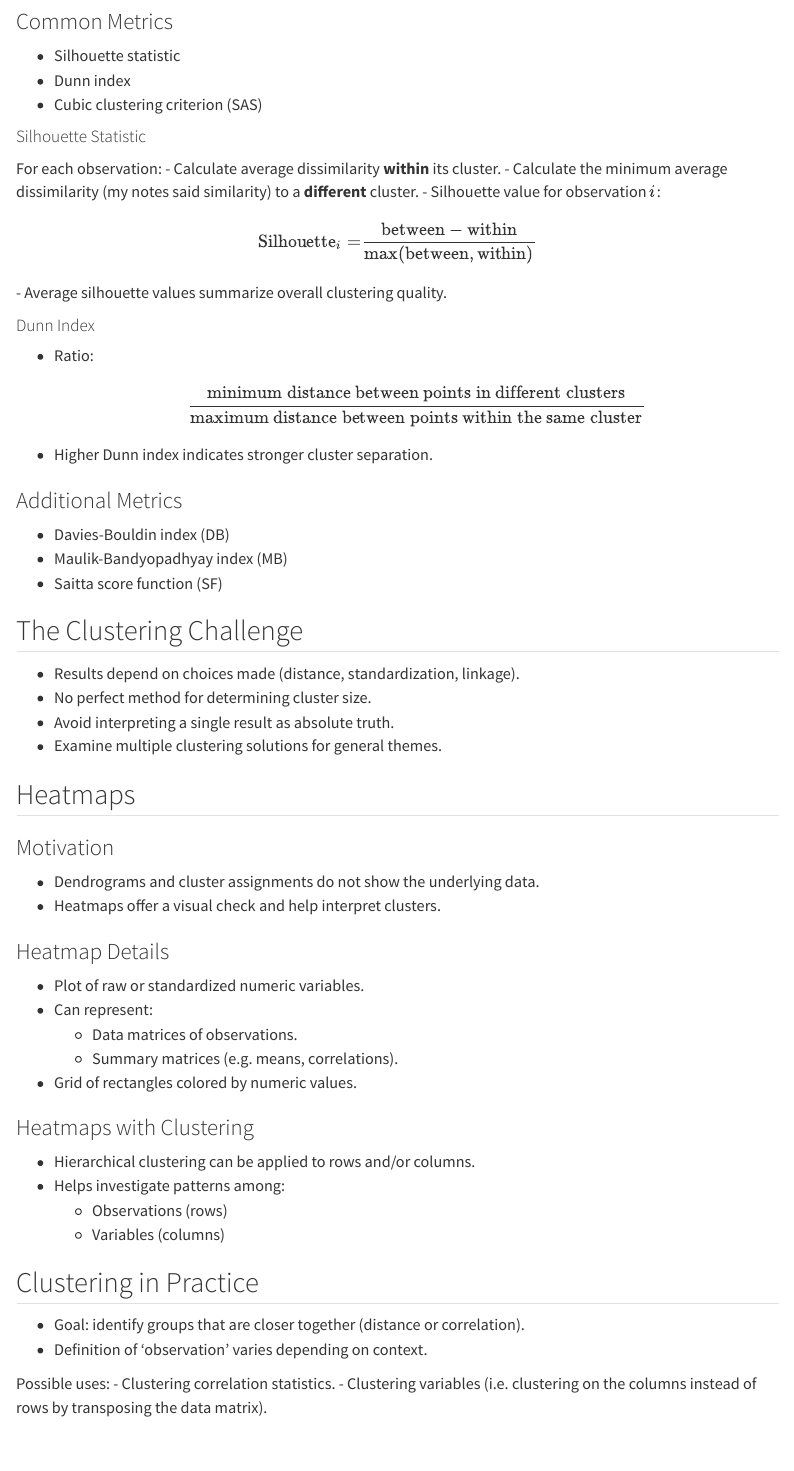
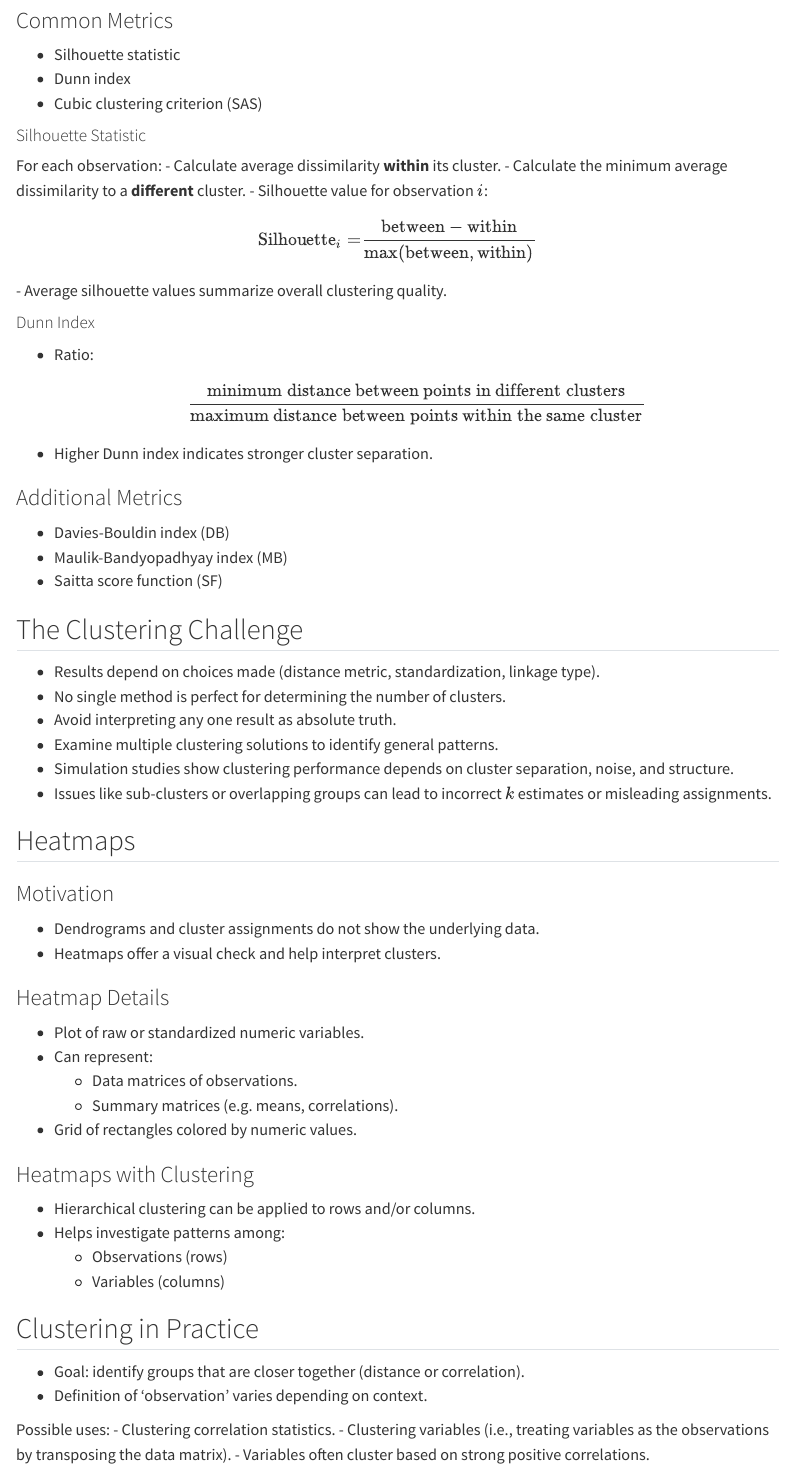
Before and after one commit to kdhenderson/stats-notes-for-ds, a Quarto document (applied-chapter12.qmd): the page in a window 1100 px wide, from 3580 px down before the commit and from 3610 px down after it, so that both start at the same text. Rendered offline with R 4.5, knitr and Pandoc in place of Quarto, with nearby package versions; menus at the side of the page are left out.

Commit message:
Finished initial draft of applied chapter 12.

```diff
--- a/applied-chapter12.qmd
+++ b/applied-chapter12.qmd
@@ -169,7 +171,7 @@ Within-cluster metric:
 #### Silhouette Statistic
 For each observation:
 - Calculate average dissimilarity **within** its cluster.
-- Calculate the minimum average dissimilarity (my notes said similarity) to a **different** cluster.
+- Calculate the minimum average dissimilarity to a **different** cluster.
 - Silhouette value for observation $i$:
   $$
   \text{Silhouette}_i = \frac{\text{between} - \text{within}}{\max(\text{between}, \text{within})}
@@ -191,10 +193,12 @@ For each observation:
 
 ## The Clustering Challenge
 
-- Results depend on choices made (distance, standardization, linkage).
-- No perfect method for determining cluster size.
-- Avoid interpreting a single result as absolute truth.
-- Examine multiple clustering solutions for general themes.
+- Results depend on choices made (distance metric, standardization, linkage type).
+- No single method is perfect for determining the number of clusters.
+- Avoid interpreting any one result as absolute truth.
+- Examine multiple clustering solutions to identify general patterns.
+- Simulation studies show clustering performance depends on cluster separation, noise, and structure.
+- Issues like sub-clusters or overlapping groups can lead to incorrect $k$ estimates or misleading assignments.
 
 
 ## Heatmaps
@@ -225,4 +229,5 @@ For each observation:
 
 Possible uses:
 - Clustering correlation statistics.
-- Clustering variables (i.e. clustering on the columns instead of rows by transposing the data matrix).
+- Clustering variables (i.e., treating variables as the observations by transposing the data matrix).
+  - Variables often cluster based on strong positive correlations.
```
Also changed, not shown: applied-chapter12.qmd (2 more changed lines).
